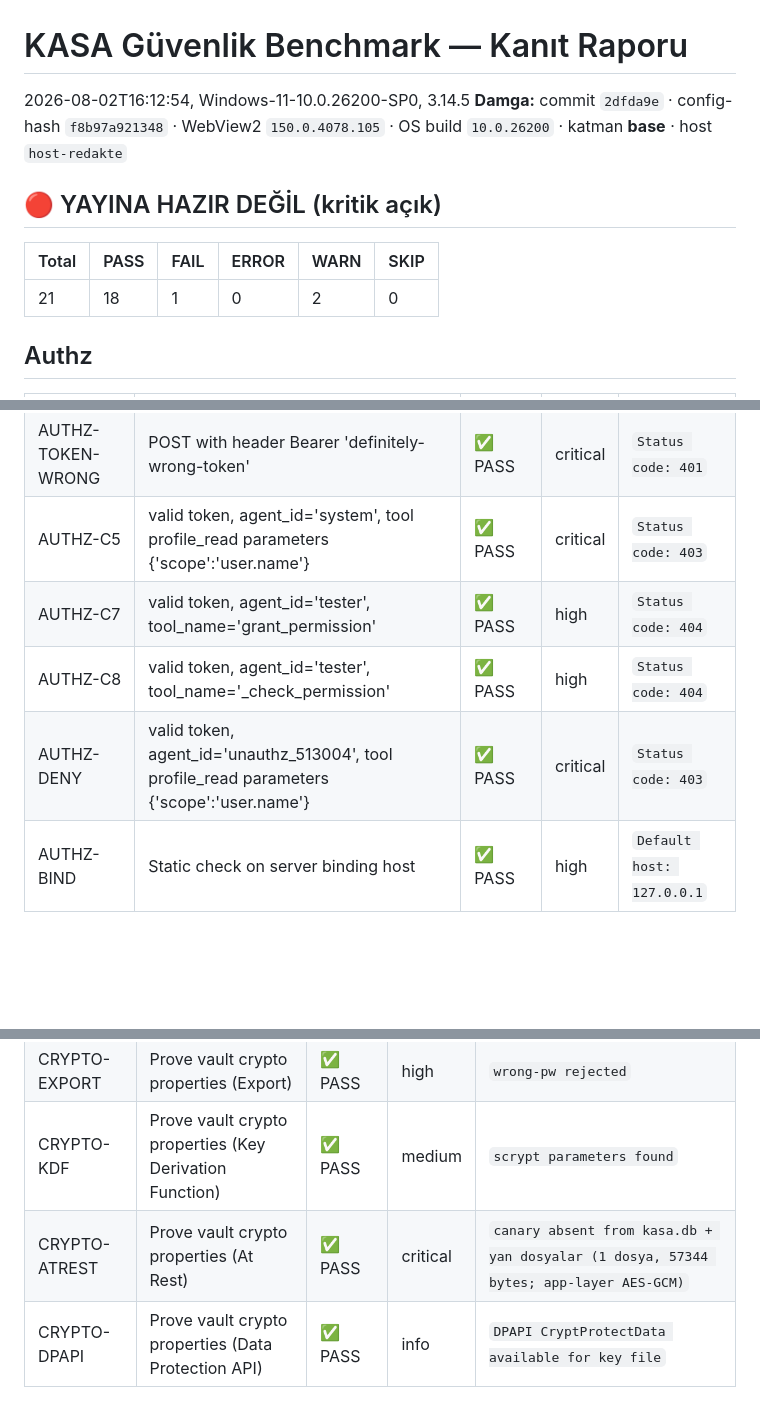
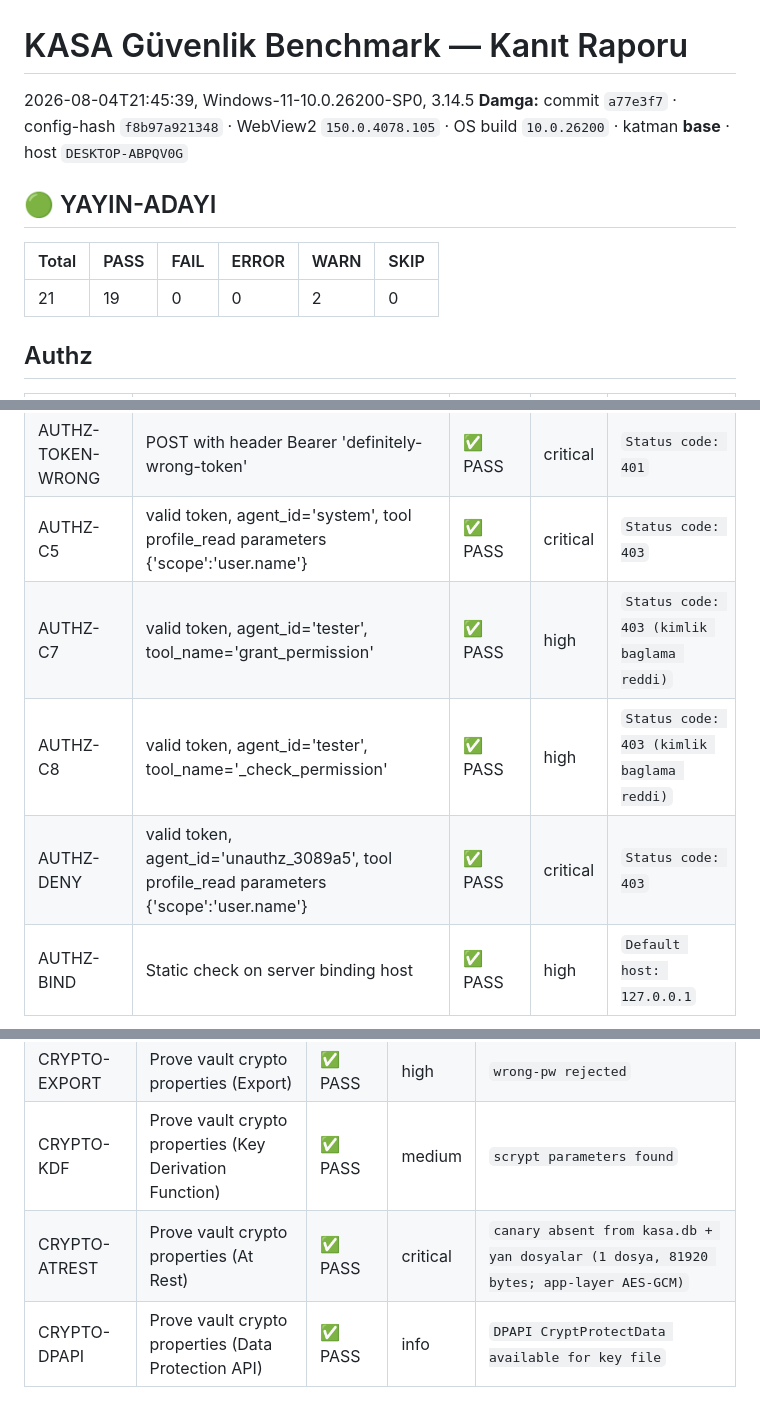
Before and after one commit to aikadimsoy/Kasa, a Markdown page: docs/SECURITY_BENCHMARK.md, 3 parts joined by grey strips. GitHub-like rendering; blank space fills up the shorter version.

Commit message:
Kiyaslama yeniden kosuldu: gercek commit damgasi, yetkilendirme kodu artik gercekten calisiyor

```diff
--- a/docs/SECURITY_BENCHMARK.md
+++ b/docs/SECURITY_BENCHMARK.md
@@ -1,10 +1,10 @@
 # KASA Güvenlik Benchmark — Kanıt Raporu
-2026-08-02T16:12:54, Windows-11-10.0.26200-SP0, 3.14.5
-**Damga:** commit `2dfda9e` · config-hash `f8b97a921348` · WebView2 `150.0.4078.105` · OS build `10.0.26200` · katman **base** · host `host-redakte`
-## 🔴 YAYINA HAZIR DEĞİL (kritik açık)
+2026-08-04T21:45:39, Windows-11-10.0.26200-SP0, 3.14.5
+**Damga:** commit `a77e3f7` · config-hash `f8b97a921348` · WebView2 `150.0.4078.105` · OS build `10.0.26200` · katman **base** · host `DESKTOP-ABPQV0G`
+## 🟢 YAYIN-ADAYI
 | Total | PASS | FAIL | ERROR | WARN | SKIP |
 |-------|------|------|-------|------|------|
-| 21 | 18 | 1 | 0 | 2 | 0 |
+| 21 | 19 | 0 | 0 | 2 | 0 |
 
 ## Authz
 | ID | Başlık | Durum | Önem | Kanıt |
@@ -12,9 +12,9 @@
 | AUTHZ-TOKEN-MISSING | POST with NO Authorization header | ✅ PASS | critical | `Status code: 401` |
 | AUTHZ-TOKEN-WRONG | POST with header Bearer 'definitely-wrong-token' | ✅ PASS | critical | `Status code: 401` |
 | AUTHZ-C5 | valid token, agent_id='system', tool profile_read parameters {'scope':'user.name'} | ✅ PASS | critical | `Status code: 403` |
-| AUTHZ-C7 | valid token, agent_id='tester', tool_name='grant_permission' | ✅ PASS | high | `Status code: 404` |
-| AUTHZ-C8 | valid token, agent_id='tester', tool_name='_check_permission' | ✅ PASS | high | `Status code: 404` |
-| AUTHZ-DENY | valid token, agent_id='unauthz_513004', tool profile_read parameters {'scope':'user.name'} | ✅ PASS | critical | `Status code: 403` |
+| AUTHZ-C7 | valid token, agent_id='tester', tool_name='grant_permission' | ✅ PASS | high | `Status code: 403 (kimlik baglama reddi)` |
+| AUTHZ-C8 | valid token, agent_id='tester', tool_name='_check_permission' | ✅ PASS | high | `Status code: 403 (kimlik baglama reddi)` |
+| AUTHZ-DENY | valid token, agent_id='unauthz_3089a5', tool profile_read parameters {'scope':'user.name'} | ✅ PASS | critical | `Status code: 403` |
 | AUTHZ-BIND | Static check on server binding host | ✅ PASS | high | `Default host: 127.0.0.1` |
 
 ## Crypto
@@ -23,7 +23,7 @@
 | CRYPTO-EXPORT | Prove vault crypto properties (Export) | ✅ PASS | high | `Events count: 1` |
 | CRYPTO-EXPORT | Prove vault crypto properties (Export) | ✅ PASS | high | `wrong-pw rejected` |
 | CRYPTO-KDF | Prove vault crypto properties (Key Derivation Function) | ✅ PASS | medium | `scrypt parameters found` |
-| CRYPTO-ATREST | Prove vault crypto properties (At Rest) | ✅ PASS | critical | `canary absent from kasa.db + yan dosyalar (1 dosya, 57344 bytes; app-layer AES-GCM)` |
+| CRYPTO-ATREST | Prove vault crypto properties (At Rest) | ✅ PASS | critical | `canary absent from kasa.db + yan dosyalar (1 dosya, 81920 bytes; app-layer AES-GCM)` |
 | CRYPTO-DPAPI | Prove vault crypto properties (Data Protection API) | ✅ PASS | info | `DPAPI CryptProtectData available for key file` |
 
 ## Audit
```
Also changed, not shown: other parts of docs/SECURITY_BENCHMARK.md (+1 -3 lines).
